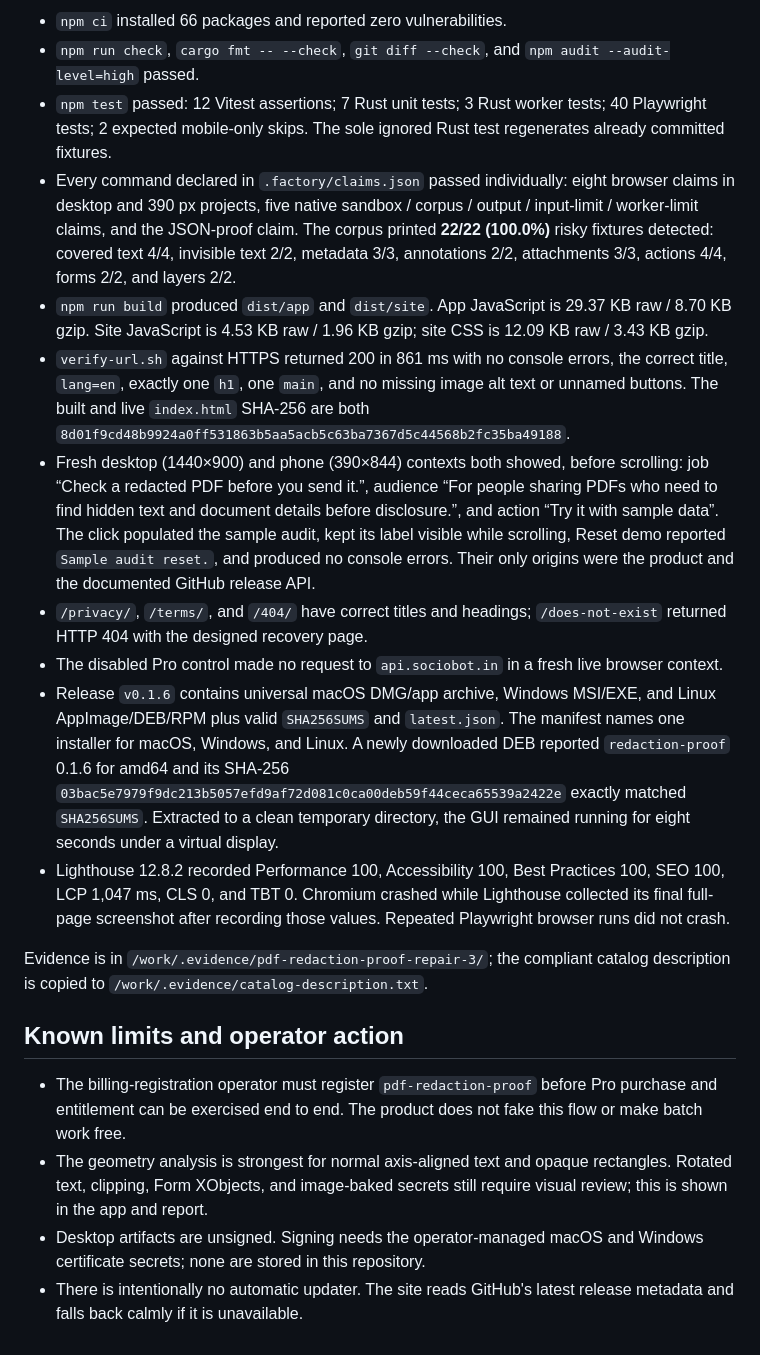
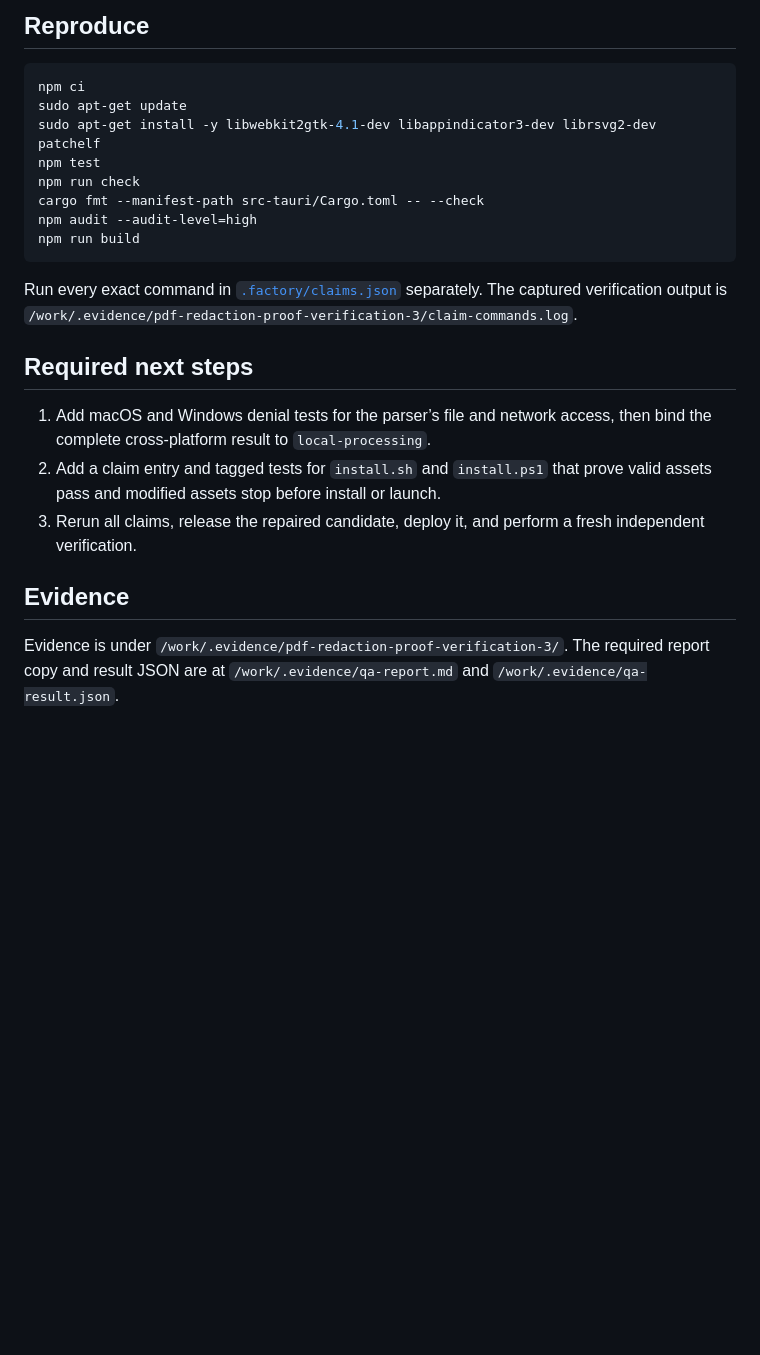
Before and after one commit to B-Divyesh/sf-pdf-redaction-proof, a Markdown page: .factory/handoff.md, the part around one of its changes. Drawn GitHub-style; blank space fills up the shorter version.

````diff
--- a/.factory/handoff.md
+++ b/.factory/handoff.md
@@ -52,59 +46,32 @@ From the documented clean setup:
 
-- `npm ci` installed 66 packages and reported zero vulnerabilities.
-- `npm run check`, `cargo fmt -- --check`, `git diff --check`, and
-  `npm audit --audit-level=high` passed.
-- `npm test` passed: 12 Vitest assertions; 7 Rust unit tests; 3 Rust worker
-  tests; 40 Playwright tests; 2 expected mobile-only skips. The sole ignored
-  Rust test regenerates already committed fixtures.
-- Every command declared in `.factory/claims.json` passed individually:
-  eight browser claims in desktop and 390 px projects, five native sandbox /
-  corpus / output / input-limit / worker-limit claims, and the JSON-proof
-  claim. The corpus printed **22/22 (100.0%)** risky fixtures detected:
-  covered text 4/4, invisible text 2/2, metadata 3/3, annotations 2/2,
-  attachments 3/3, actions 4/4, forms 2/2, and layers 2/2.
-- `npm run build` produced `dist/app` and `dist/site`. App JavaScript is
-  29.37 KB raw / 8.70 KB gzip. Site JavaScript is 4.53 KB raw / 1.96 KB gzip;
-  site CSS is 12.09 KB raw / 3.43 KB gzip.
-- `verify-url.sh` against HTTPS returned 200 in 861 ms with no console
-  errors, the correct title, `lang=en`, exactly one `h1`, one `main`, and no
-  missing image alt text or unnamed buttons. The built and live `index.html`
-  SHA-256 are both
-  `8d01f9cd48b9924a0ff531863b5aa5acb5c63ba7367d5c44568b2fc35ba49188`.
-- Fresh desktop (1440×900) and phone (390×844) contexts both showed, before
-  scrolling: job “Check a redacted PDF before you send it.”, audience “For
-  people sharing PDFs who need to find hidden text and document details before
-  disclosure.”, and action “Try it with sample data”. The click populated the
-  sample audit, kept its label visible while scrolling, Reset demo reported
-  `Sample audit reset.`, and produced no console errors. Their only origins
-  were the product and the documented GitHub release API.
-- `/privacy/`, `/terms/`, and `/404/` have correct titles and headings;
-  `/does-not-exist` returned HTTP 404 with the designed recovery page.
-- The disabled Pro control made no request to `api.sociobot.in` in a fresh
-  live browser context.
-- Release `v0.1.6` contains universal macOS DMG/app archive, Windows MSI/EXE,
-  and Linux AppImage/DEB/RPM plus valid `SHA256SUMS` and `latest.json`. The
-  manifest names one installer for macOS, Windows, and Linux. A newly
-  downloaded DEB reported `redaction-proof` 0.1.6 for amd64 and its SHA-256
-  `03bac5e7979f9dc213b5057efd9af72d081c0ca00deb59f44ceca65539a2422e`
-  exactly matched `SHA256SUMS`. Extracted to a clean temporary directory, the
-  GUI remained running for eight seconds under a virtual display.
-- Lighthouse 12.8.2 recorded Performance 100, Accessibility 100, Best
-  Practices 100, SEO 100, LCP 1,047 ms, CLS 0, and TBT 0. Chromium crashed
-  while Lighthouse collected its final full-page screenshot after recording
-  those values. Repeated Playwright browser runs did not crash.
+## Reproduce
 
-Evidence is in `/work/.evidence/pdf-redaction-proof-repair-3/`; the compliant
-catalog description is copied to `/work/.evidence/catalog-description.txt`.
+```sh
+npm ci
+sudo apt-get update
+sudo apt-get install -y libwebkit2gtk-4.1-dev libappindicator3-dev librsvg2-dev patchelf
+npm test
+npm run check
+cargo fmt --manifest-path src-tauri/Cargo.toml -- --check
+npm audit --audit-level=high
+npm run build
+```
 
-## Known limits and operator action
+Run every exact command in [`.factory/claims.json`](claims.json) separately.
+The captured verification output is
+`/work/.evidence/pdf-redaction-proof-verification-3/claim-commands.log`.
 
-- The billing-registration operator must register `pdf-redaction-proof` before
-  Pro purchase and entitlement can be exercised end to end. The product does
-  not fake this flow or make batch work free.
-- The geometry analysis is strongest for normal axis-aligned text and opaque
-  rectangles. Rotated text, clipping, Form XObjects, and image-baked secrets
-  still require visual review; this is shown in the app and report.
-- Desktop artifacts are unsigned. Signing needs the operator-managed macOS and
-  Windows certificate secrets; none are stored in this repository.
-- There is intentionally no automatic updater. The site reads GitHub's latest
-  release metadata and falls back calmly if it is unavailable.
+## Required next steps
+
+1. Add macOS and Windows denial tests for the parser’s file and network access,
+   then bind the complete cross-platform result to `local-processing`.
+2. Add a claim entry and tagged tests for `install.sh` and `install.ps1` that
+   prove valid assets pass and modified assets stop before install or launch.
+3. Rerun all claims, release the repaired candidate, deploy it, and perform a
+   fresh independent verification.
+
+## Evidence
+
+Evidence is under `/work/.evidence/pdf-redaction-proof-verification-3/`.
+The required report copy and result JSON are at
+`/work/.evidence/qa-report.md` and `/work/.evidence/qa-result.json`.
````
Also changed, not shown: other parts of .factory/handoff.md (+37 -43 lines), .factory/verification-3.md (added, +210 -0 lines).
